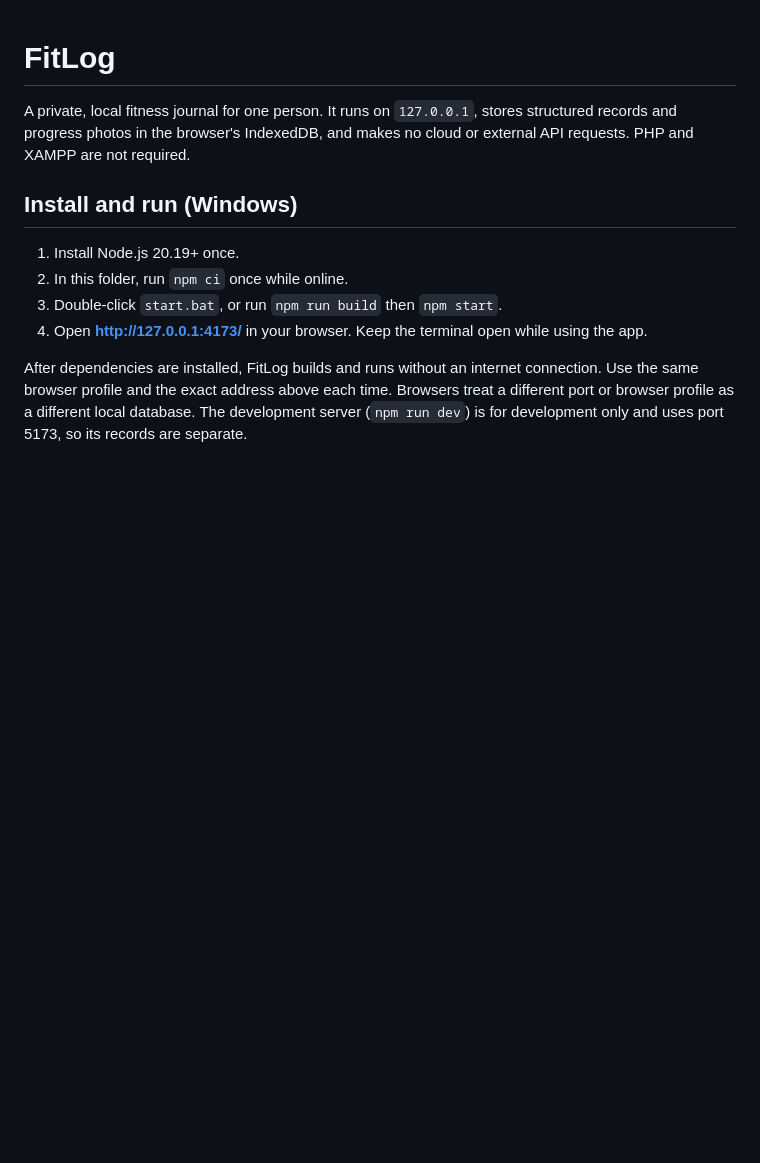
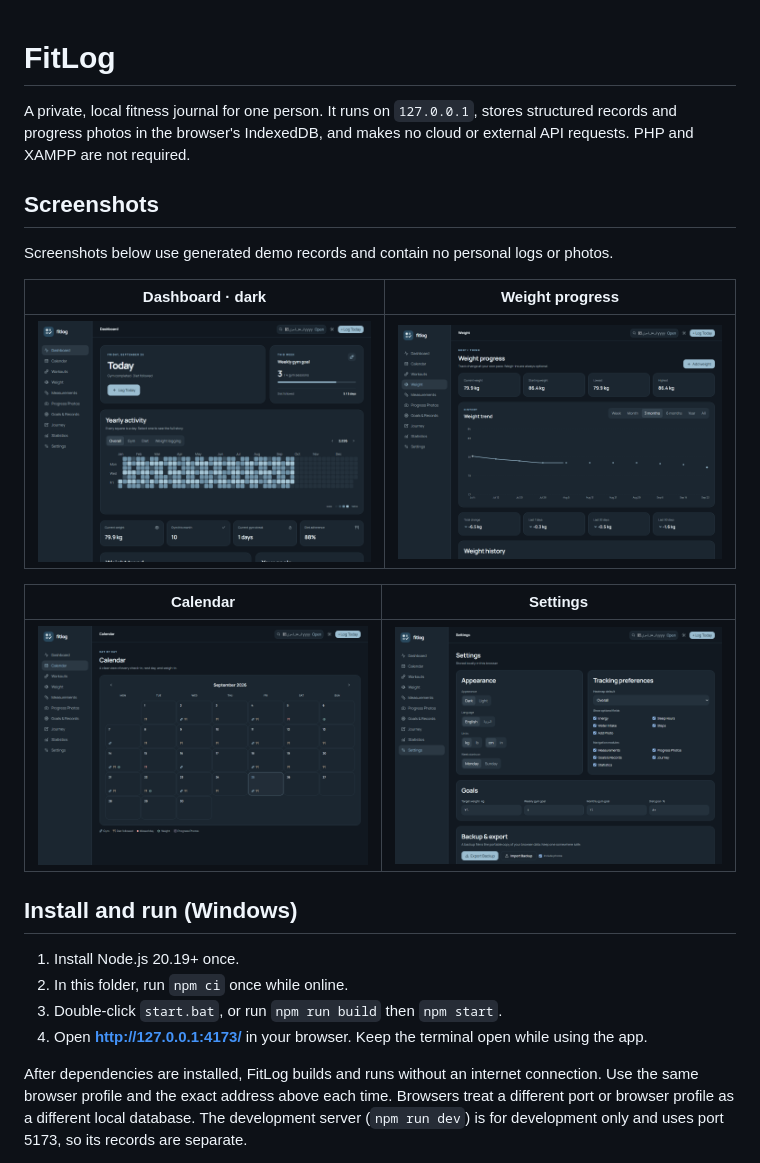
Before and after one commit to iraqi-man1/FitLog, a Markdown page: README.md, the part around the change. Drawn GitHub-style; pictures changed too: docs/screenshots/calendar.png (added), docs/screenshots/dashboard-dark.png (added), docs/screenshots/settings.png (added); blank space fills up the shorter version.

Commit message:
Add FitLog screenshots and repository details

```diff
--- a/README.md
+++ b/README.md
@@ -1,6 +1,18 @@
 # FitLog
 
 A private, local fitness journal for one person. It runs on `127.0.0.1`, stores structured records and progress photos in the browser's IndexedDB, and makes no cloud or external API requests. PHP and XAMPP are not required.
+
+## Screenshots
+
+Screenshots below use generated demo records and contain no personal logs or photos.
+
+| Dashboard · dark | Weight progress |
+| --- | --- |
+| ![FitLog dashboard](docs/screenshots/dashboard-dark.png) | ![FitLog weight progress](docs/screenshots/weight-progress.png) |
+
+| Calendar | Settings |
+| --- | --- |
+| ![FitLog calendar](docs/screenshots/calendar.png) | ![FitLog settings](docs/screenshots/settings.png) |
 
 ## Install and run (Windows)
 
```
Also changed, not shown: 1 other file.
